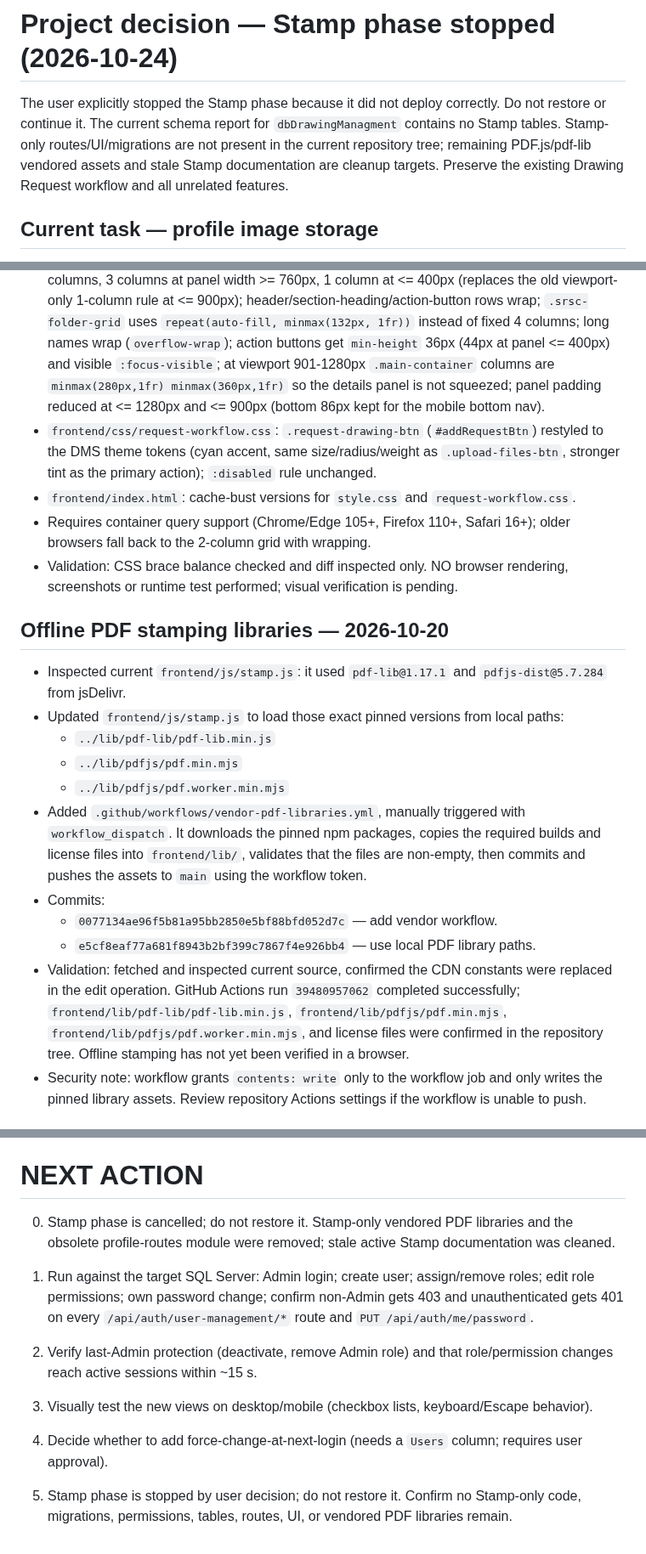
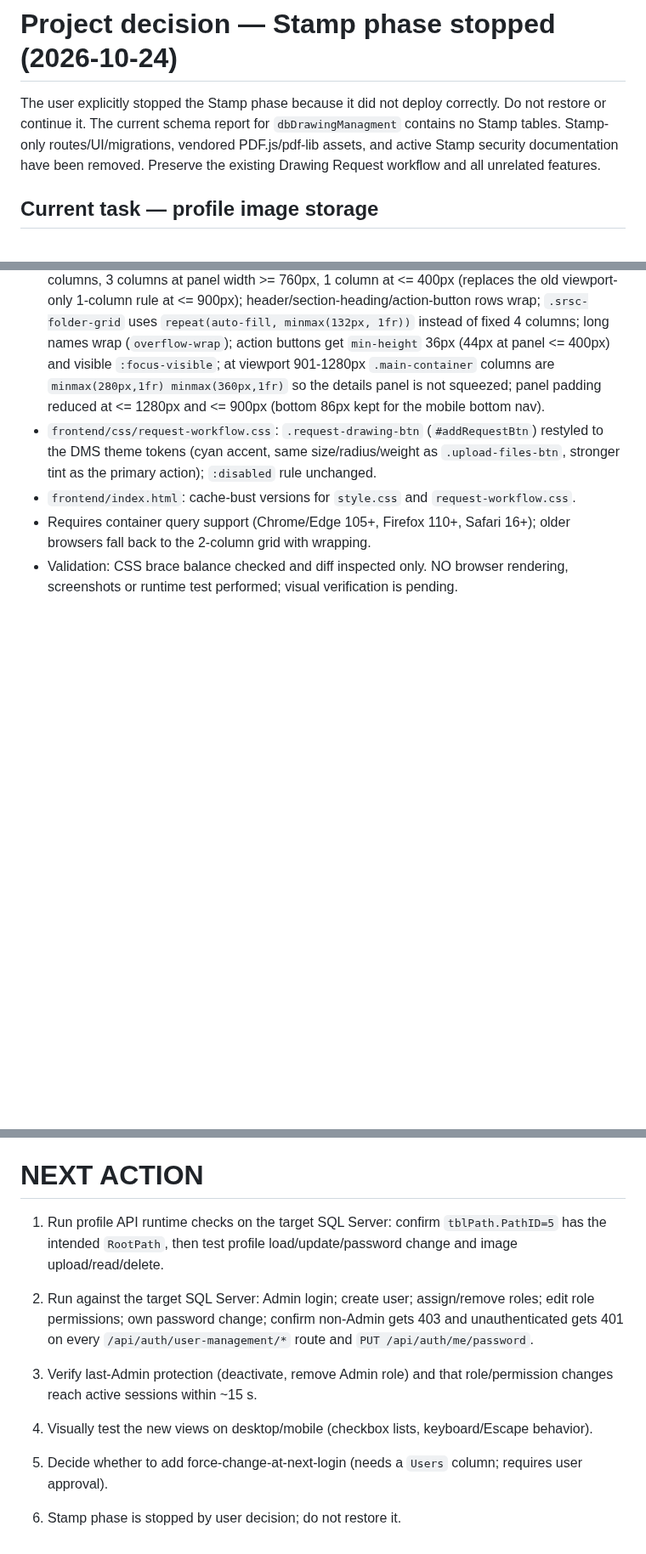
Before and after one commit to AliAbolghandi/Drawing-Management-System-DMS-, a Markdown page: AI_PROJECT_STATE.md, 3 parts joined by grey strips. Shown at 85% size. GitHub-like rendering; blank space fills up the shorter version.

Commit message:
Remove obsolete Stamp implementation history from active project state

```diff
--- a/AI_PROJECT_STATE.md
+++ b/AI_PROJECT_STATE.md
@@ -1,6 +1,6 @@
 # Project decision — Stamp phase stopped (2026-10-24)
 
-The user explicitly stopped the Stamp phase because it did not deploy correctly. Do not restore or continue it. The current schema report for `dbDrawingManagment` contains no Stamp tables. Stamp-only routes/UI/migrations are not present in the current repository tree; remaining PDF.js/pdf-lib vendored assets and stale Stamp documentation are cleanup targets. Preserve the existing Drawing Request workflow and all unrelated features.
+The user explicitly stopped the Stamp phase because it did not deploy correctly. Do not restore or continue it. The current schema report for `dbDrawingManagment` contains no Stamp tables. Stamp-only routes/UI/migrations, vendored PDF.js/pdf-lib assets, and active Stamp security documentation have been removed. Preserve the existing Drawing Request workflow and all unrelated features.
 
 ## Current task — profile image storage
 - Profile images must be stored on the filesystem using the protected storage root in `dbo.tblPath` where `PathID=5`.
@@ -178,17 +178,3 @@ User reported that the `Production Reports` section calculates incorrect values,
 - Requires container query support (Chrome/Edge 105+, Firefox 110+, Safari 16+); older browsers fall back to the 2-column grid with wrapping.
 - Validation: CSS brace balance checked and diff inspected only. NO browser rendering, screenshots or runtime test performed; visual verification is pending.
 
-## Offline PDF stamping libraries — 2026-10-20
-
-- Inspected current `frontend/js/stamp.js`: it used `pdf-lib@1.17.1` and `pdfjs-dist@5.7.284` from jsDelivr.
-- Updated `frontend/js/stamp.js` to load those exact pinned versions from local paths:
-  - `../lib/pdf-lib/pdf-lib.min.js`
-  - `../lib/pdfjs/pdf.min.mjs`
-  - `../lib/pdfjs/pdf.worker.min.mjs`
-- Added `.github/workflows/vendor-pdf-libraries.yml`, manually triggered with `workflow_dispatch`. It downloads the pinned npm packages, copies the required builds and license files into `frontend/lib/`, validates that the files are non-empty, then commits and pushes the assets to `main` using the workflow token.
-- Commits:
-  - `0077134ae96f5b81a95bb2850e5bf88bfd052d7c` — add vendor workflow.
-  - `e5cf8eaf77a681f8943b2bf399c7867f4e926bb4` — use local PDF library paths.
-- Validation: fetched and inspected current source, confirmed the CDN constants were replaced in the edit operation. GitHub Actions run `39480957062` completed successfully; `frontend/lib/pdf-lib/pdf-lib.min.js`, `frontend/lib/pdfjs/pdf.min.mjs`, `frontend/lib/pdfjs/pdf.worker.min.mjs`, and license files were confirmed in the repository tree. Offline stamping has not yet been verified in a browser.
-- Security note: workflow grants `contents: write` only to the workflow job and only writes the pinned library assets. Review repository Actions settings if the workflow is unable to push.
-
@@ -252,10 +211,10 @@ User reported that the `Production Reports` section calculates incorrect values,
 
 # NEXT ACTION
 
-0. Stamp phase is cancelled; do not restore it. Stamp-only vendored PDF libraries and the obsolete profile-routes module were removed; stale active Stamp documentation was cleaned.
+1. Run profile API runtime checks on the target SQL Server: confirm `tblPath.PathID=5` has the intended `RootPath`, then test profile load/update/password change and image upload/read/delete.
 
 1. Run against the target SQL Server: Admin login; create user; assign/remove roles; edit role permissions; own password change; confirm non-Admin gets 403 and unauthenticated gets 401 on every `/api/auth/user-management/*` route and `PUT /api/auth/me/password`.
 2. Verify last-Admin protection (deactivate, remove Admin role) and that role/permission changes reach active sessions within ~15 s.
 3. Visually test the new views on desktop/mobile (checkbox lists, keyboard/Escape behavior).
 4. Decide whether to add force-change-at-next-login (needs a `Users` column; requires user approval).
-5. Stamp phase is stopped by user decision; do not restore it. Confirm no Stamp-only code, migrations, permissions, tables, routes, UI, or vendored PDF libraries remain.
+5. Stamp phase is stopped by user decision; do not restore it.
```
Also changed, not shown: other parts of AI_PROJECT_STATE.md (+0 -27 lines).
